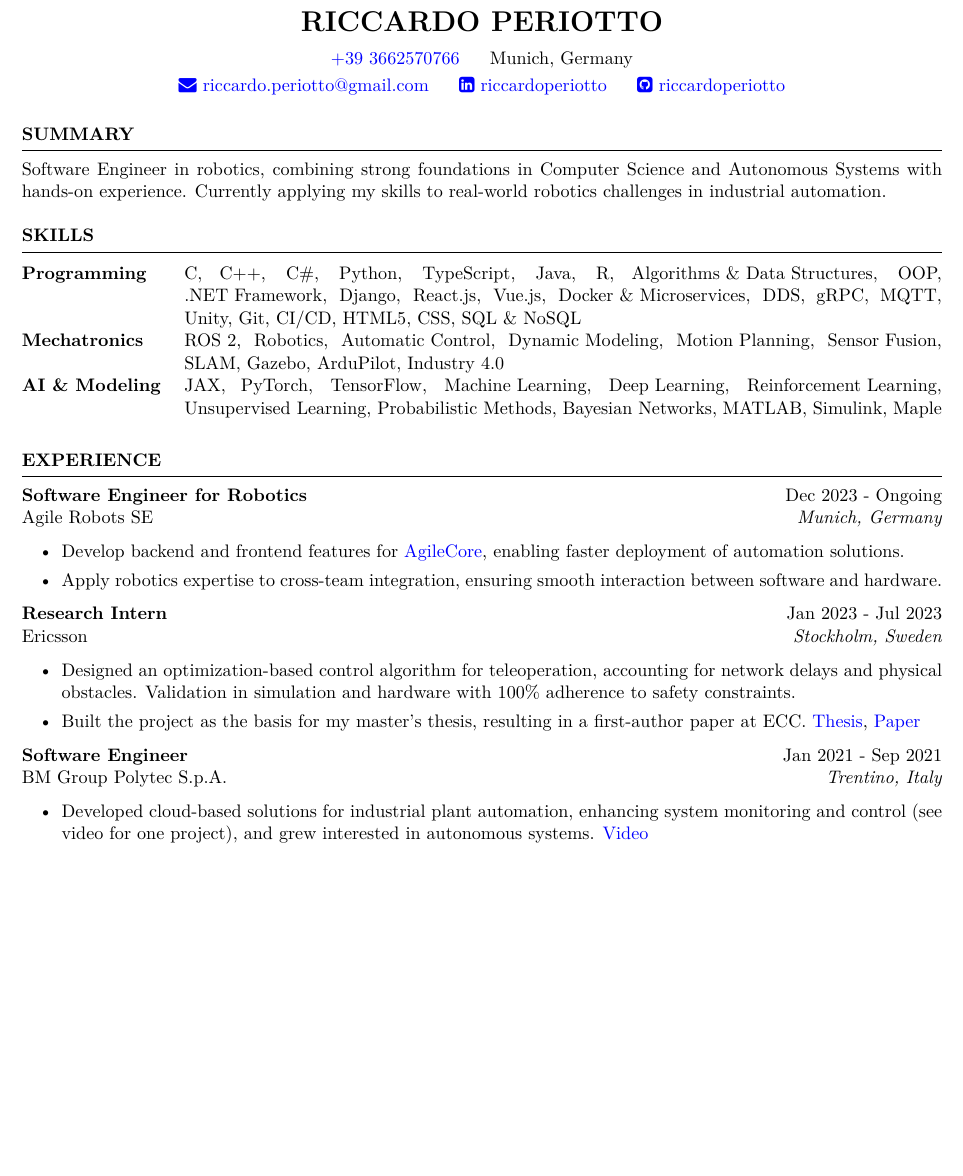
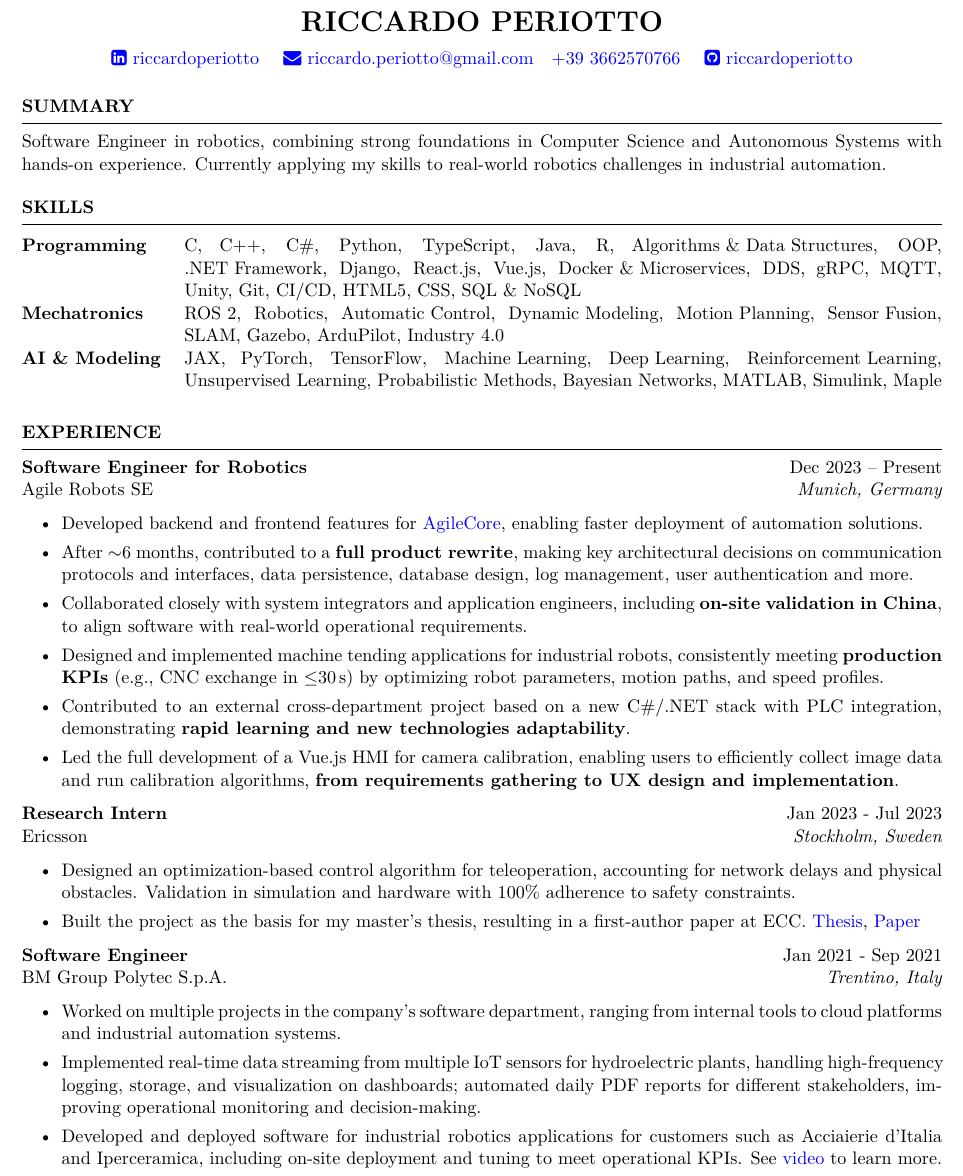
Before and after one commit to riccardoperiotto/riccardoperiotto.github.io, a LaTeX CV (CV_RiccardoPeriotto.tex): part of the page before the commit and part of page 1 of 2 after it, cut so that both start at the same text, the shorter picture padded with empty space. Compiled offline with XeLaTeX.

Commit message:
Add more work details

```diff
--- a/CV_RiccardoPeriotto.tex
+++ b/CV_RiccardoPeriotto.tex
@@ -4,9 +4,8 @@
 \newcommand{\tab}[1]{\hspace{.2667\textwidth}\rlap{#1}}
 \newcommand{\itab}[1]{\hspace{0em}\rlap{#1}}
 \name{Riccardo Periotto} % Your name
-% You can merge both of these into a single line, if you do not have a website.
-\address{\href{tel:+393662570766}{+39 3662570766} \\ Munich, Germany}  % Your phone number and location
-\address{\href{mailto:riccardo.periotto@gmail.com}{\faEnvelope \space riccardo.periotto@gmail.com} \\ \href{https://www.linkedin.com/in/riccardoperiotto}{\faLinkedinSquare \space riccardoperiotto} \\ \href{https://www.github.com/riccardoperiotto}{\faGithubSquare \space riccardoperiotto}}  %
+
+\address{\href{https://www.linkedin.com/in/riccardoperiotto}{\faLinkedinSquare \space riccardoperiotto} \quad \href{mailto:riccardo.periotto@gmail.com}{\faEnvelope \space riccardo.periotto@gmail.com}\quad \href{tel:+393662570766}{+39 3662570766} \quad \href{https://www.github.com/riccardoperiotto}{\faGithubSquare \space riccardoperiotto}}
 
 \begin{document}
 
@@ -50,12 +49,16 @@
 %     \item Developed XYZ that did A, B, and C using X, Y, and Z.
 %  \end{itemize}
 
-\textbf{Software Engineer for Robotics} \hfill Dec 2023 - Ongoing\\
+\textbf{Software Engineer for Robotics} \hfill Dec 2023 -- Present\\
 Agile Robots SE \hfill \textit{Munich, Germany}
 \begin{itemize}
     \itemsep -3pt {}
-    \item Develop backend and frontend features for \href{https://www.agile-robots.com/en/solutions/agilecore/}{AgileCore}, enabling faster deployment of automation solutions.
-    \item Apply robotics expertise to cross-team integration, ensuring smooth interaction between software and hardware.
+    \item Developed backend and frontend features for \href{https://www.agile-robots.com/en/solutions/agilecore/}{AgileCore}, enabling faster deployment of automation solutions.
+    \item After $\sim$6 months, contributed to a \textbf{full product rewrite}, making key architectural decisions on communication protocols and interfaces, data persistence, database design, log management, user authentication and more.
+    \item Collaborated closely with system integrators and application engineers, including \textbf{on-site validation in China}, to align software with real-world operational requirements.
+    \item Designed and implemented machine tending applications for industrial robots, consistently meeting \textbf{production KPIs} (e.g., CNC exchange in $\leq$30\,s) by optimizing robot parameters, motion paths, and speed profiles.
+    \item Contributed to an external cross-department project based on a new C\#/.NET stack with PLC integration, demonstrating \textbf{rapid learning and new technologies adaptability}.
+    \item Led the full development of a Vue.js HMI for camera calibration, enabling users to efficiently collect image data and run calibration algorithms, \textbf{from requirements gathering to UX design and implementation}.
 \end{itemize}
 
 \textbf{Research Intern} \hfill Jan 2023 - Jul 2023\\
@@ -71,8 +74,13 @@
 BM Group Polytec S.p.A. \hfill \textit{Trentino, Italy}
 \begin{itemize}
     \itemsep -3pt {}
-    \item Developed cloud-based solutions for industrial plant automation, enhancing system monitoring and control (see video for one project), and grew interested in autonomous systems. \href{https://youtu.be/XaXRUYPYLRw}{Video}
+    \item Worked on multiple projects in the company’s software department, ranging from internal tools to cloud platforms and industrial automation systems.
+    \item Implemented real-time data streaming from multiple IoT sensors for hydroelectric plants, handling high-frequency logging, storage, and visualization on dashboards; automated daily PDF reports for different stakeholders, improving operational monitoring and decision-making.
+    \item Developed and deployed software for industrial robotics applications for customers such as Acciaierie d'Italia and Iperceramica, including on-site deployment and tuning to meet operational KPIs. See \href{https://youtu.be/XaXRUYPYLRw}{video} to learn more.
 \end{itemize}
+
+\newpage
+
 
 % Not relevant anymore
 % \textbf{Computer Science Intern} \hfill Oct 2019 - Feb 2020\\
```
Also changed, not shown: CV_RiccardoPeriotto.pdf.
